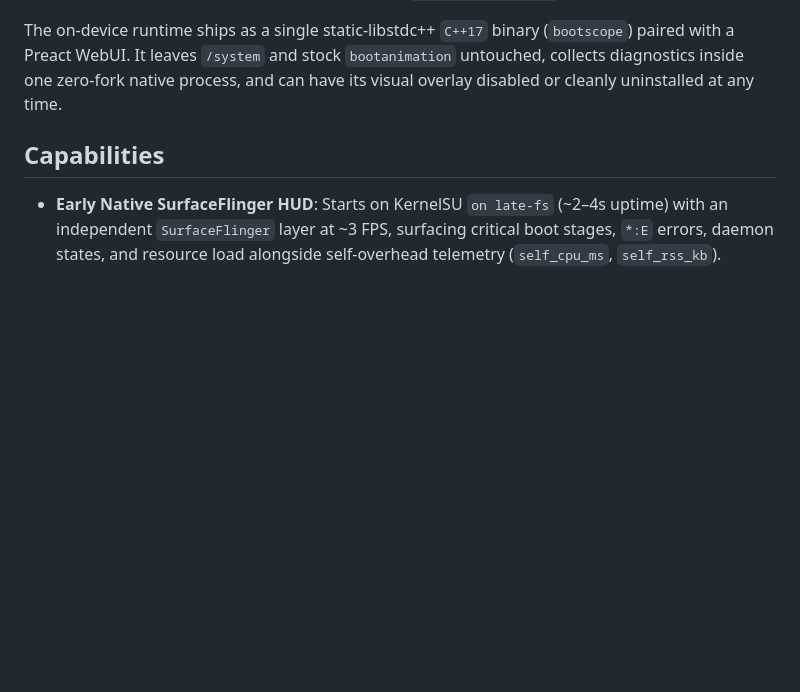
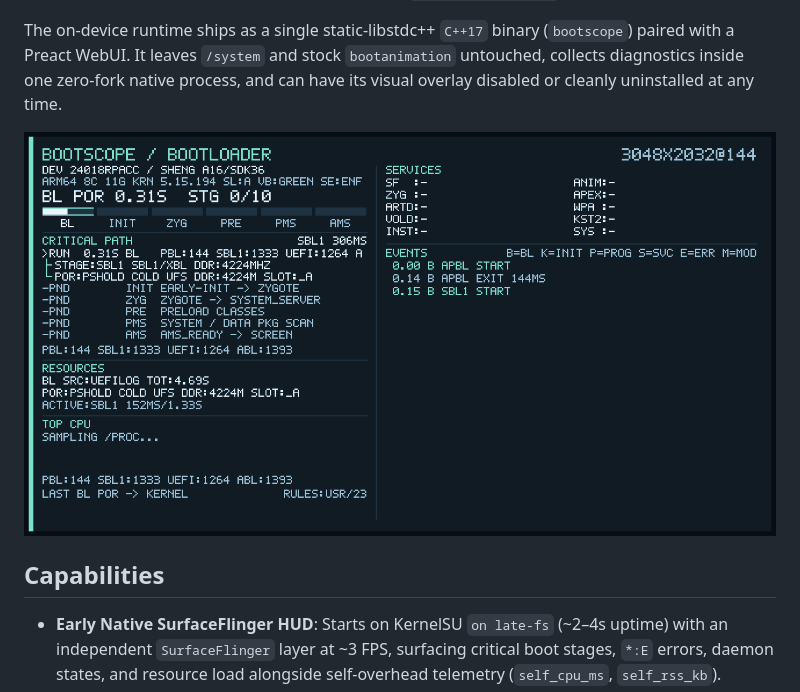
Before and after one commit to Linoleic/BootScope, a Markdown page: README_EN.md, the part around the change. GitHub-like rendering; pictures changed too: docs/assets/bootscope-hud-demo.gif (added); blank space fills up the shorter version.

```diff
--- a/README_EN.md
+++ b/README_EN.md
@@ -8,6 +8,8 @@
 BootScope is an early-boot on-screen HUD, full-chain boot profiler, and KernelSU WebUI dashboard for modern `arm64-v8a` Android devices, observing startup progression, early faults, and system pressure from bootloader power-on (POR) through `sys.boot_completed`.
 
 The on-device runtime ships as a single static-libstdc++ `C++17` binary (`bootscope`) paired with a Preact WebUI. It leaves `/system` and stock `bootanimation` untouched, collects diagnostics inside one zero-fork native process, and can have its visual overlay disabled or cleanly uninstalled at any time.
+
+![BootScope HUD Demo](docs/assets/bootscope-hud-demo.gif)
 
 ## Capabilities
 
```
Also changed, not shown: README.md (+2 -0 lines).
